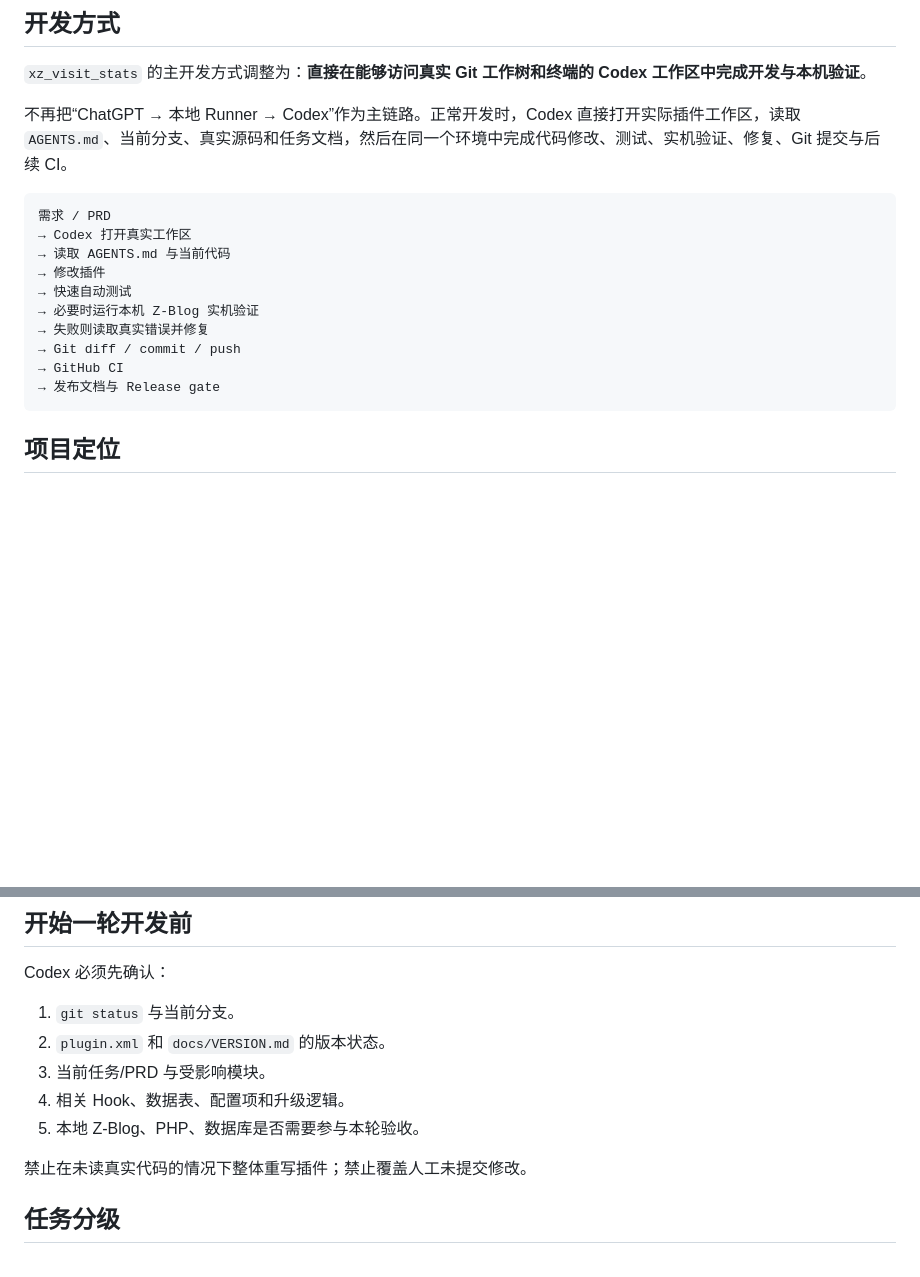
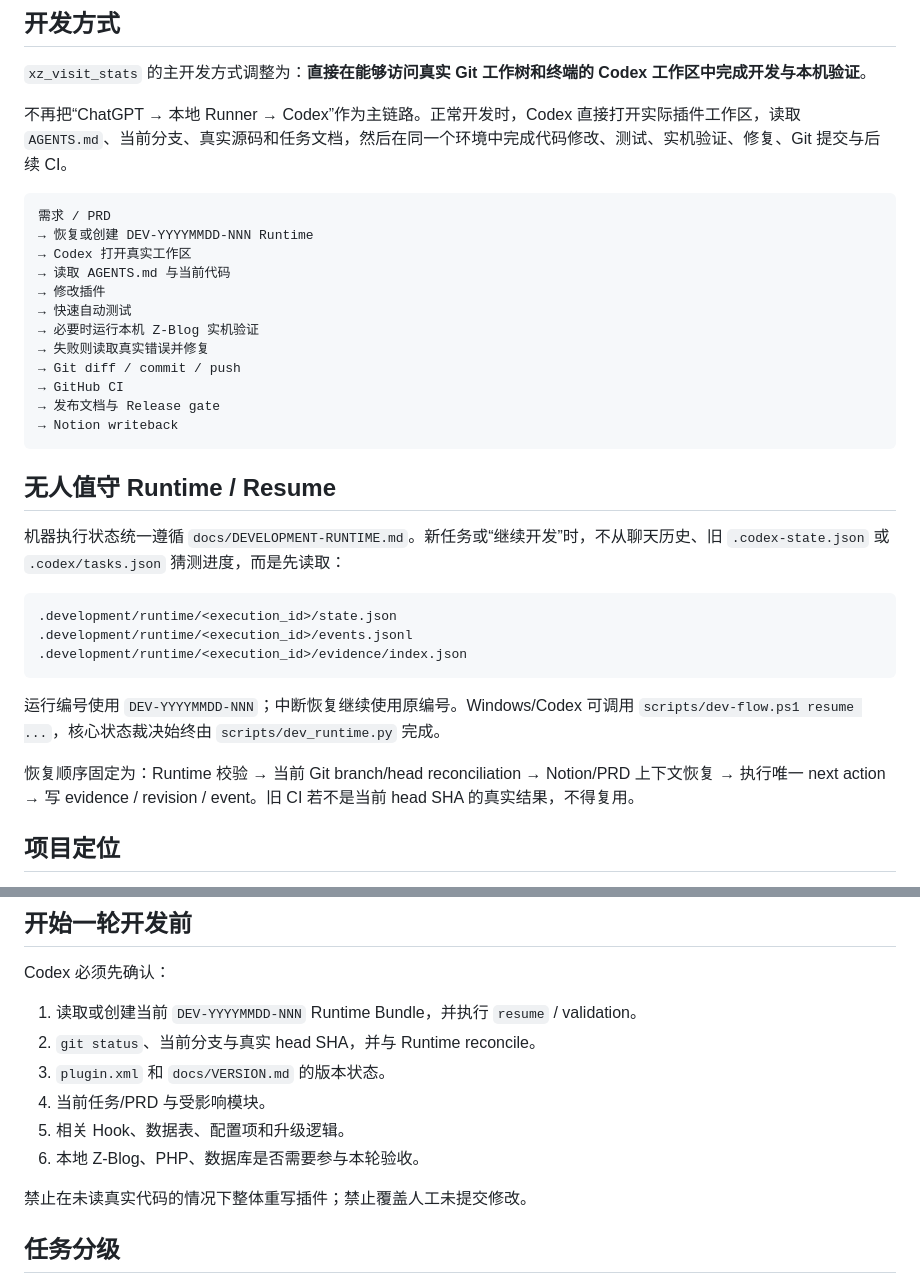
Before and after one commit to mxonline/zblogplugin-xz_visit_stats, a Markdown page: docs/DEVELOPMENT.md, 2 parts joined by grey strips. GitHub-like rendering; blank space fills up the shorter version.

Commit message:
docs: make development resume runtime-first

````diff
--- a/docs/DEVELOPMENT.md
+++ b/docs/DEVELOPMENT.md
@@ -8,6 +8,7 @@
 
 ```text
 需求 / PRD
+→ 恢复或创建 DEV-YYYYMMDD-NNN Runtime
 → Codex 打开真实工作区
 → 读取 AGENTS.md 与当前代码
 → 修改插件
@@ -17,7 +18,22 @@
 → Git diff / commit / push
 → GitHub CI
 → 发布文档与 Release gate
+→ Notion writeback
 ```
+
+## 无人值守 Runtime / Resume
+
+机器执行状态统一遵循 `docs/DEVELOPMENT-RUNTIME.md`。新任务或“继续开发”时，不从聊天历史、旧 `.codex-state.json` 或 `.codex/tasks.json` 猜测进度，而是先读取：
+
+```text
+.development/runtime/<execution_id>/state.json
+.development/runtime/<execution_id>/events.jsonl
+.development/runtime/<execution_id>/evidence/index.json
+```
+
+运行编号使用 `DEV-YYYYMMDD-NNN`；中断恢复继续使用原编号。Windows/Codex 可调用 `scripts/dev-flow.ps1 resume ...`，核心状态裁决始终由 `scripts/dev_runtime.py` 完成。
+
+恢复顺序固定为：Runtime 校验 → 当前 Git branch/head reconciliation → Notion/PRD 上下文恢复 → 执行唯一 next action → 写 evidence / revision / event。旧 CI 若不是当前 head SHA 的真实结果，不得复用。
 
 ## 项目定位
 
@@ -44,11 +60,12 @@ Codex 工作区最好直接打开插件 Git 工作树，且该工作树位于真
 
 Codex 必须先确认：
 
-1. `git status` 与当前分支。
-2. `plugin.xml` 和 `docs/VERSION.md` 的版本状态。
-3. 当前任务/PRD 与受影响模块。
-4. 相关 Hook、数据表、配置项和升级逻辑。
-5. 本地 Z-Blog、PHP、数据库是否需要参与本轮验收。
+1. 读取或创建当前 `DEV-YYYYMMDD-NNN` Runtime Bundle，并执行 `resume` / validation。
+2. `git status`、当前分支与真实 head SHA，并与 Runtime reconcile。
+3. `plugin.xml` 和 `docs/VERSION.md` 的版本状态。
+4. 当前任务/PRD 与受影响模块。
+5. 相关 Hook、数据表、配置项和升级逻辑。
+6. 本地 Z-Blog、PHP、数据库是否需要参与本轮验收。
 
 禁止在未读真实代码的情况下整体重写插件；禁止覆盖人工未提交修改。
 
````
Also changed, not shown: other parts of docs/DEVELOPMENT.md (+8 -2 lines).
